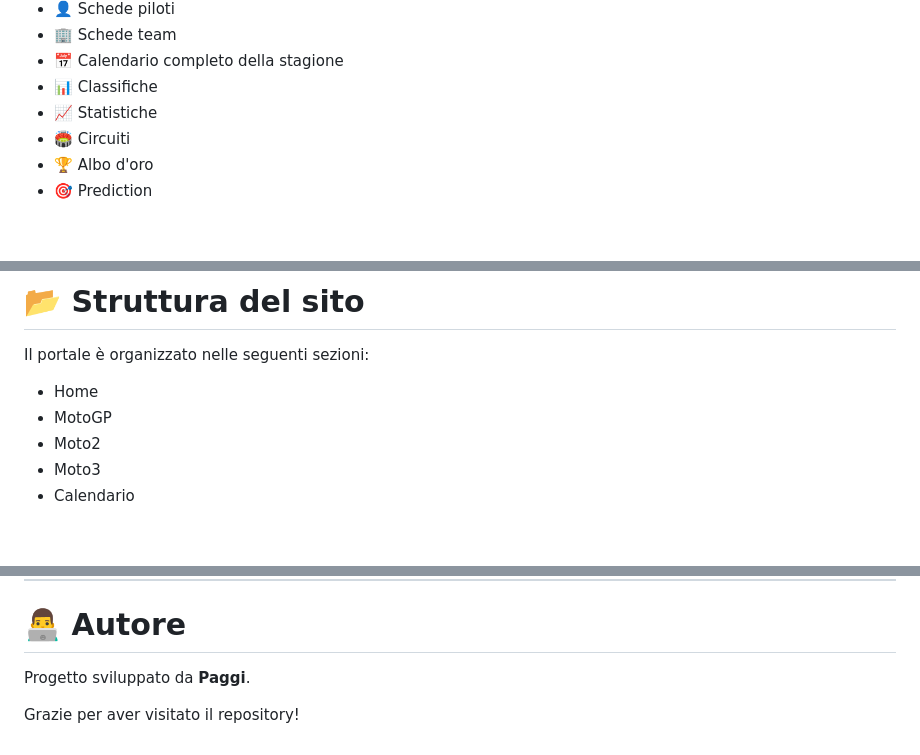
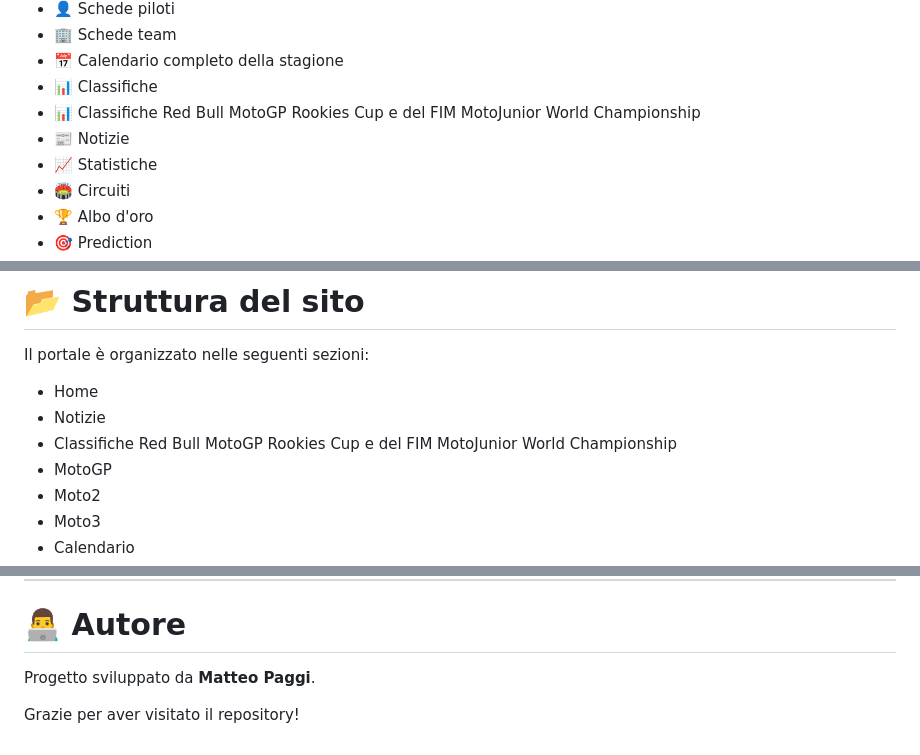
Before and after one commit to paggiI/moto2026, a Markdown page: README.md, 3 parts joined by grey strips. Drawn GitHub-style; blank space fills up the shorter version.

Commit message:
modifiche

```diff
--- a/README.md
+++ b/README.md
@@ -37,6 +37,8 @@ Attualmente sono disponibili:
 - 🏢 Schede team
 - 📅 Calendario completo della stagione
 - 📊 Classifiche
+- 📊 Classifiche Red Bull MotoGP Rookies Cup e del FIM MotoJunior World Championship
+- 📰 Notizie
 - 📈 Statistiche
 - 🏟️ Circuiti
 - 🏆 Albo d'oro
@@ -85,6 +87,8 @@ Sono previsti aggiornamenti periodici con nuove funzionalità, miglioramenti gra
 Il portale è organizzato nelle seguenti sezioni:
 
 - Home
+- Notizie
+- Classifiche Red Bull MotoGP Rookies Cup e del FIM MotoJunior World Championship
 - MotoGP
 - Moto2
 - Moto3
@@ -140,6 +144,6 @@ Questo sito **non è affiliato, sponsorizzato né approvato da Dorna Sports o da
 
 # 👨‍💻 Autore
 
-Progetto sviluppato da **Paggi**.
+Progetto sviluppato da **Matteo Paggi**.
 
 Grazie per aver visitato il repository!
```
